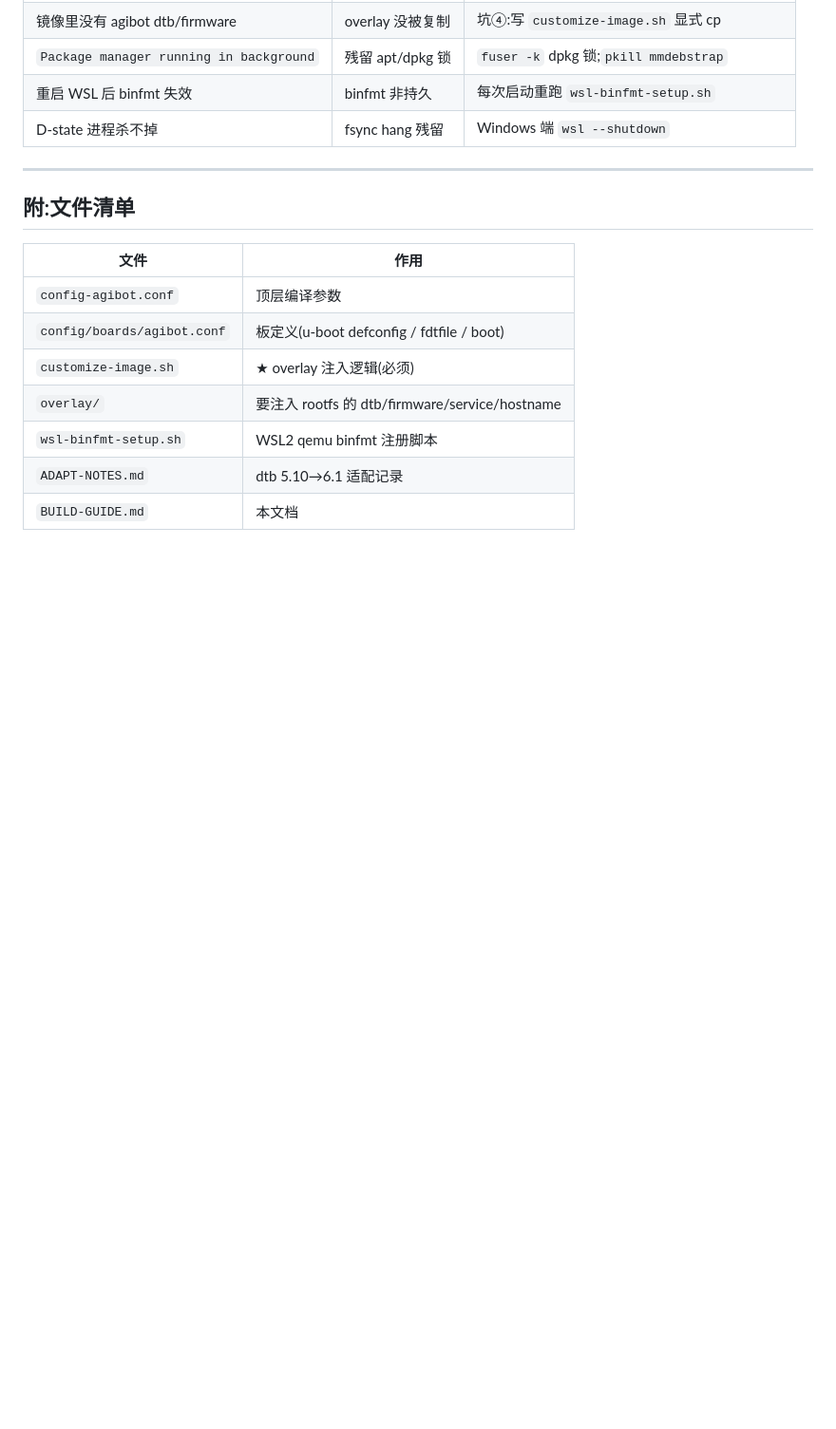
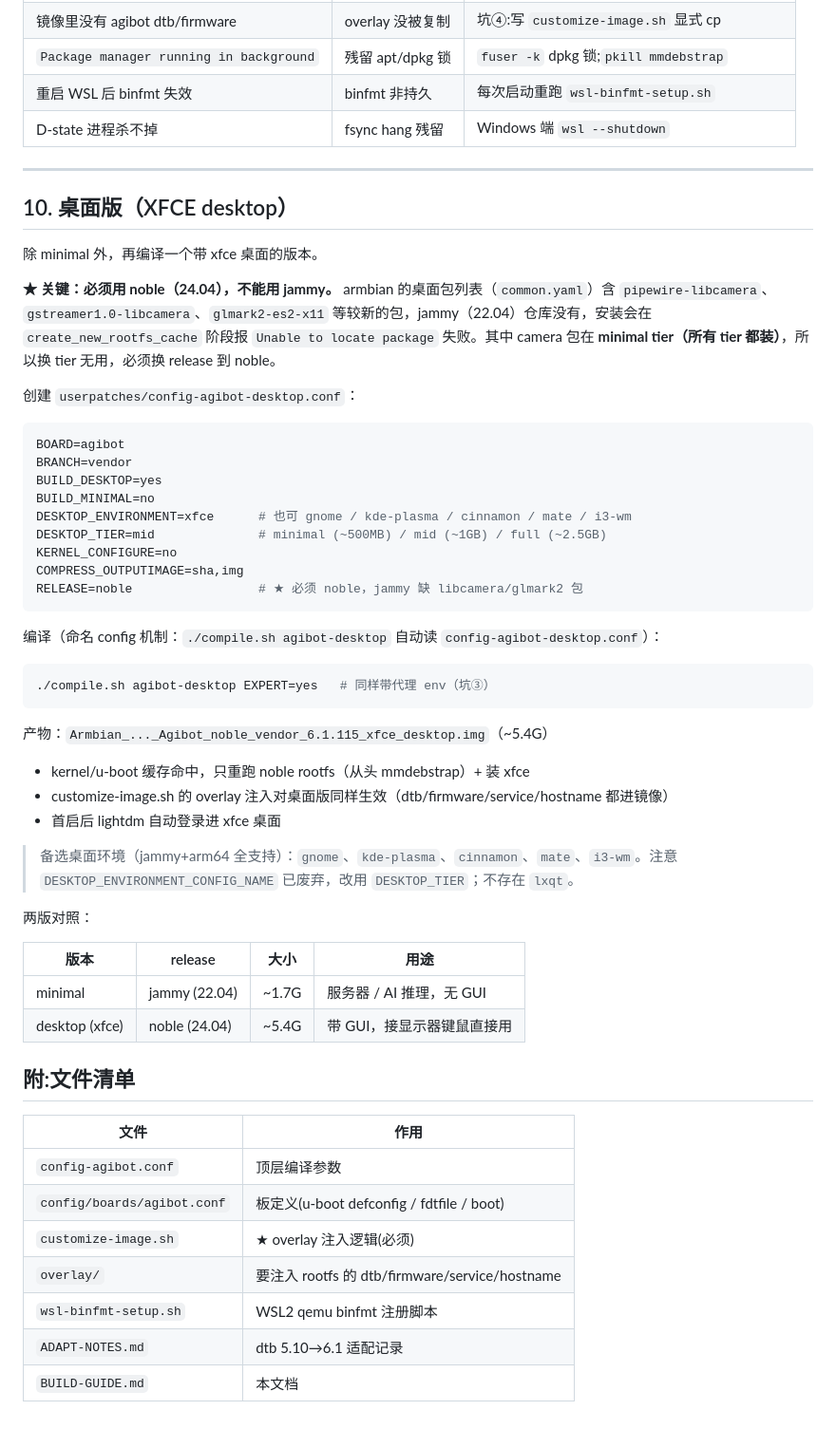
Before and after one commit to cennac/agibot, a Markdown page: BUILD-GUIDE.md, the part around the change. Shown at 95% size. Drawn GitHub-style; blank space fills up the shorter version.

Commit message:
docs: add xfce desktop (noble) section with jammy libcamera pitfall

````diff
--- a/BUILD-GUIDE.md
+++ b/BUILD-GUIDE.md
@@ -332,6 +332,46 @@ dmesg | grep -iE "mali|rknn|gpu"      # GPU / NPU
 
 ---
 
+## 10. 桌面版（XFCE desktop）
+
+除 minimal 外，再编译一个带 xfce 桌面的版本。
+
+**★ 关键：必须用 noble（24.04），不能用 jammy。** armbian 的桌面包列表（`common.yaml`）含 `pipewire-libcamera`、`gstreamer1.0-libcamera`、`glmark2-es2-x11` 等较新的包，jammy（22.04）仓库没有，安装会在 `create_new_rootfs_cache` 阶段报 `Unable to locate package` 失败。其中 camera 包在 **minimal tier（所有 tier 都装）**，所以换 tier 无用，必须换 release 到 noble。
+
+创建 `userpatches/config-agibot-desktop.conf`：
+
+```bash
+BOARD=agibot
+BRANCH=vendor
+BUILD_DESKTOP=yes
+BUILD_MINIMAL=no
+DESKTOP_ENVIRONMENT=xfce      # 也可 gnome / kde-plasma / cinnamon / mate / i3-wm
+DESKTOP_TIER=mid              # minimal (~500MB) / mid (~1GB) / full (~2.5GB)
+KERNEL_CONFIGURE=no
+COMPRESS_OUTPUTIMAGE=sha,img
+RELEASE=noble                 # ★ 必须 noble，jammy 缺 libcamera/glmark2 包
+```
+
+编译（命名 config 机制：`./compile.sh agibot-desktop` 自动读 `config-agibot-desktop.conf`）：
+
+```bash
+./compile.sh agibot-desktop EXPERT=yes   # 同样带代理 env（坑③）
+```
+
+产物：`Armbian_..._Agibot_noble_vendor_6.1.115_xfce_desktop.img`（~5.4G）
+- kernel/u-boot 缓存命中，只重跑 noble rootfs（从头 mmdebstrap）+ 装 xfce
+- customize-image.sh 的 overlay 注入对桌面版同样生效（dtb/firmware/service/hostname 都进镜像）
+- 首启后 lightdm 自动登录进 xfce 桌面
+
+> 备选桌面环境（jammy+arm64 全支持）：`gnome`、`kde-plasma`、`cinnamon`、`mate`、`i3-wm`。注意 `DESKTOP_ENVIRONMENT_CONFIG_NAME` 已废弃，改用 `DESKTOP_TIER`；不存在 `lxqt`。
+
+两版对照：
+
+| 版本 | release | 大小 | 用途 |
+|------|---------|------|------|
+| minimal | jammy (22.04) | ~1.7G | 服务器 / AI 推理，无 GUI |
+| desktop (xfce) | noble (24.04) | ~5.4G | 带 GUI，接显示器键鼠直接用 |
+
 ## 附:文件清单
 
 | 文件 | 作用 |
````
